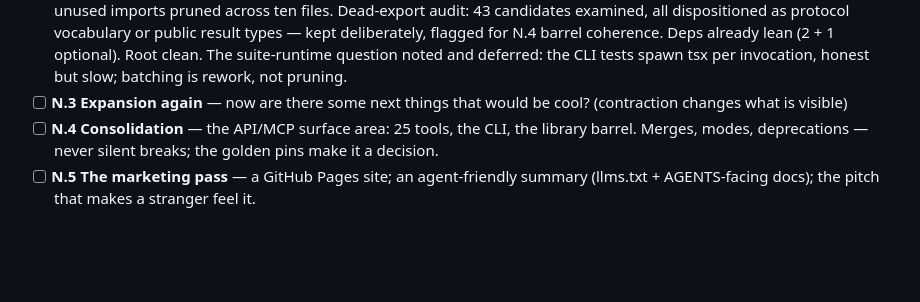
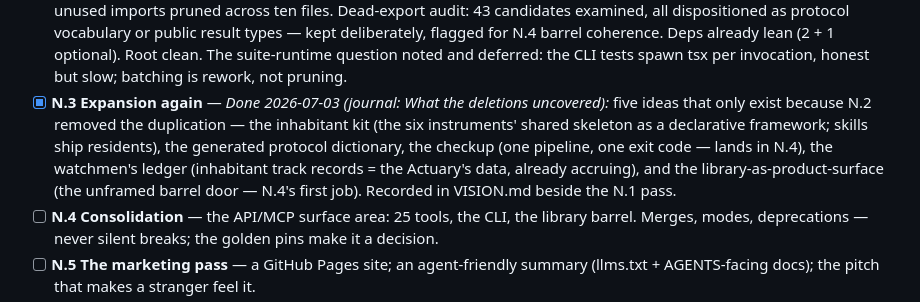
Before and after one commit to bombadil-labs/chorus, a Markdown page: claude_notes/BACKLOG.md, the part around the change. Rendered like a GitHub page; blank space fills up the shorter version.

```diff
--- a/claude_notes/BACKLOG.md
+++ b/claude_notes/BACKLOG.md
@@ -118,8 +118,13 @@ context to be dismissed in one read, and ack-rates are its future report card, p
       — kept deliberately, flagged for N.4 barrel coherence. Deps already lean (2 + 1
       optional). Root clean. The suite-runtime question noted and deferred: the CLI tests
       spawn tsx per invocation, honest but slow; batching is rework, not pruning.
-- [ ] **N.3 Expansion again** — now are there some next things that would be cool?
-      (contraction changes what is visible)
+- [x] **N.3 Expansion again** — _Done 2026-07-03 (journal: What the deletions uncovered):_
+      five ideas that only exist because N.2 removed the duplication — the inhabitant kit
+      (the six instruments' shared skeleton as a declarative framework; skills ship
+      residents), the generated protocol dictionary, the checkup (one pipeline, one exit
+      code — lands in N.4), the watchmen's ledger (inhabitant track records = the Actuary's
+      data, already accruing), and the library-as-product-surface (the unframed barrel door —
+      N.4's first job). Recorded in VISION.md beside the N.1 pass.
 - [ ] **N.4 Consolidation** — the API/MCP surface area: 25 tools, the CLI, the library
       barrel. Merges, modes, deprecations — never silent breaks; the golden pins make it a
       decision.
```
Also changed, not shown: claude_notes/JOURNAL.md (+27 -0 lines), claude_notes/VISION.md (+43 -0 lines).
